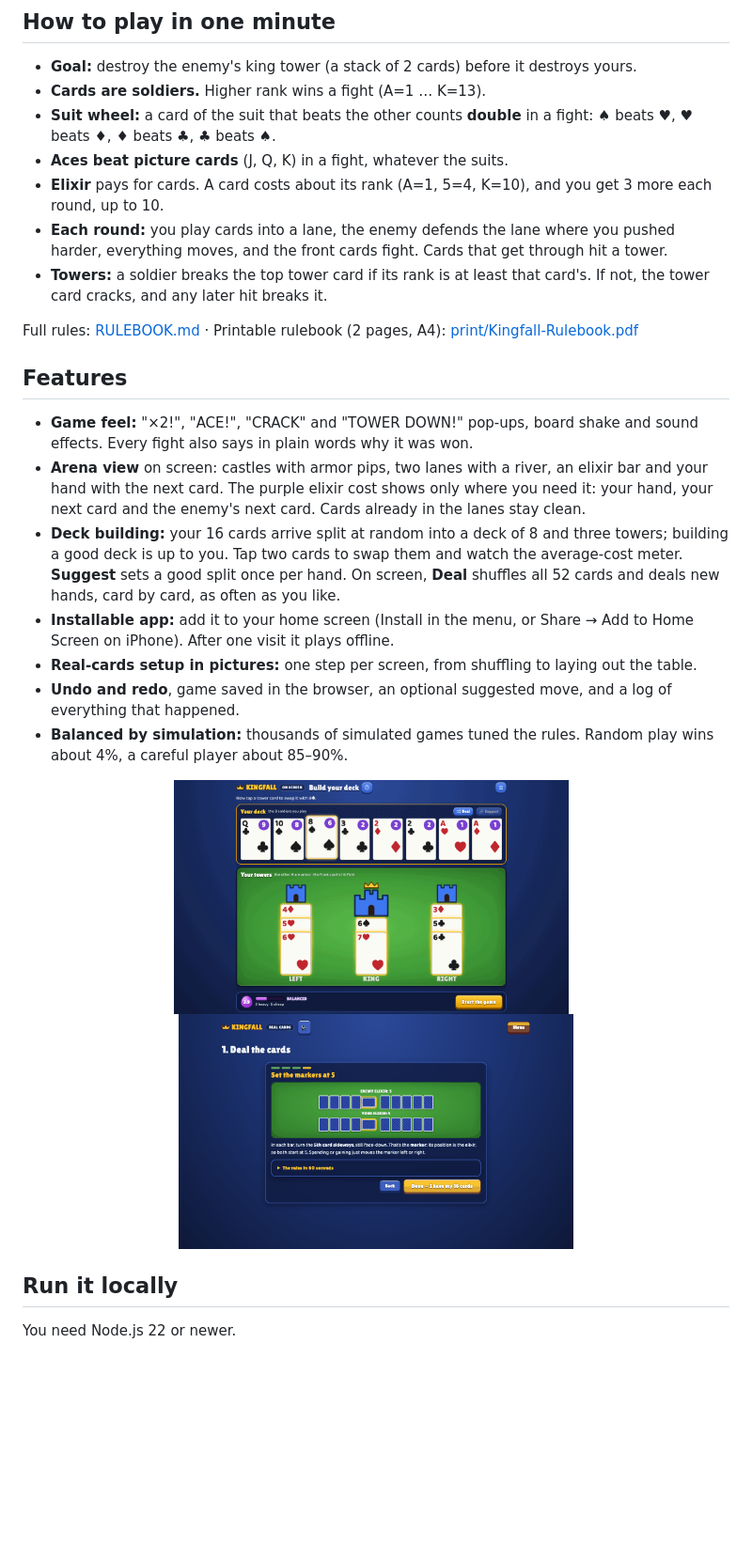
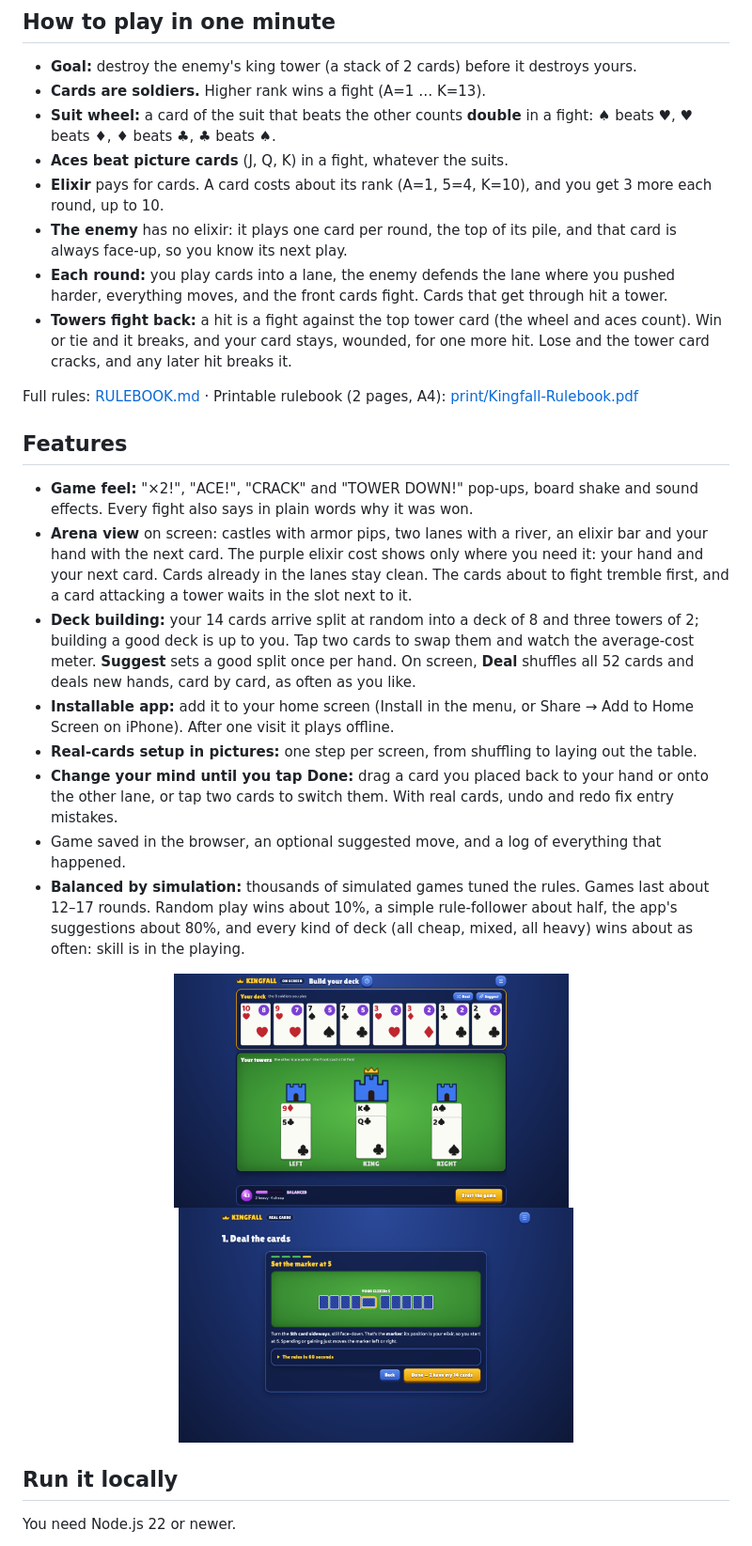
Before and after one commit to IFAKA/kingfall-card-game, a Markdown page: README.md, the part around one of its changes. Shown at 94% size. GitHub-like rendering; pictures changed too: docs/screenshots/deck.png, docs/screenshots/real-cards-setup.png; blank space fills up the shorter version.

Commit message:
Update the README and its screenshots for the new rules: 14 cards each, one enemy card a round, towers that fight back, and a turn you can change until Done

```diff
--- a/README.md
+++ b/README.md
@@ -24,19 +24,21 @@ Free, no sign-up, works on phones and desktops.
 - **Suit wheel:** a card of the suit that beats the other counts **double** in a fight: ♠ beats ♥, ♥ beats ♦, ♦ beats ♣, ♣ beats ♠.
 - **Aces beat picture cards** (J, Q, K) in a fight, whatever the suits.
 - **Elixir** pays for cards. A card costs about its rank (A=1, 5=4, K=10), and you get 3 more each round, up to 10.
+- **The enemy** has no elixir: it plays one card per round, the top of its pile, and that card is always face-up, so you know its next play.
 - **Each round:** you play cards into a lane, the enemy defends the lane where you pushed harder, everything moves, and the front cards fight. Cards that get through hit a tower.
-- **Towers:** a soldier breaks the top tower card if its rank is at least that card's. If not, the tower card cracks, and any later hit breaks it.
+- **Towers fight back:** a hit is a fight against the top tower card (the wheel and aces count). Win or tie and it breaks, and your card stays, wounded, for one more hit. Lose and the tower card cracks, and any later hit breaks it.
 
 Full rules: [RULEBOOK.md](RULEBOOK.md) · Printable rulebook (2 pages, A4): [print/Kingfall-Rulebook.pdf](print/Kingfall-Rulebook.pdf)
 
 ## Features
 
 - **Game feel:** "×2!", "ACE!", "CRACK" and "TOWER DOWN!" pop-ups, board shake and sound effects. Every fight also says in plain words why it was won.
-- **Arena view** on screen: castles with armor pips, two lanes with a river, an elixir bar and your hand with the next card. The purple elixir cost shows only where you need it: your hand, your next card and the enemy's next card. Cards already in the lanes stay clean.
-- **Deck building:** your 16 cards arrive split at random into a deck of 8 and three towers; building a good deck is up to you. Tap two cards to swap them and watch the average-cost meter. **Suggest** sets a good split once per hand. On screen, **Deal** shuffles all 52 cards and deals new hands, card by card, as often as you like.
+- **Arena view** on screen: castles with armor pips, two lanes with a river, an elixir bar and your hand with the next card. The purple elixir cost shows only where you need it: your hand and your next card. Cards already in the lanes stay clean. The cards about to fight tremble first, and a card attacking a tower waits in the slot next to it.
+- **Deck building:** your 14 cards arrive split at random into a deck of 8 and three towers of 2; building a good deck is up to you. Tap two cards to swap them and watch the average-cost meter. **Suggest** sets a good split once per hand. On screen, **Deal** shuffles all 52 cards and deals new hands, card by card, as often as you like.
 - **Installable app:** add it to your home screen (Install in the menu, or Share → Add to Home Screen on iPhone). After one visit it plays offline.
 - **Real-cards setup in pictures:** one step per screen, from shuffling to laying out the table.
-- **Undo and redo**, game saved in the browser, an optional suggested move, and a log of everything that happened.
-- **Balanced by simulation:** thousands of simulated games tuned the rules. Random play wins about 4%, a careful player about 85–90%.
+- **Change your mind until you tap Done:** drag a card you placed back to your hand or onto the other lane, or tap two cards to switch them. With real cards, undo and redo fix entry mistakes.
+- Game saved in the browser, an optional suggested move, and a log of everything that happened.
+- **Balanced by simulation:** thousands of simulated games tuned the rules. Games last about 12–17 rounds. Random play wins about 10%, a simple rule-follower about half, the app's suggestions about 80%, and every kind of deck (all cheap, mixed, all heavy) wins about as often: skill is in the playing.
 
 <p align="center">
```
Also changed, not shown: other parts of README.md (+3 -3 lines), app/README.md (+2 -2 lines), docs/screenshots/arena.png.
